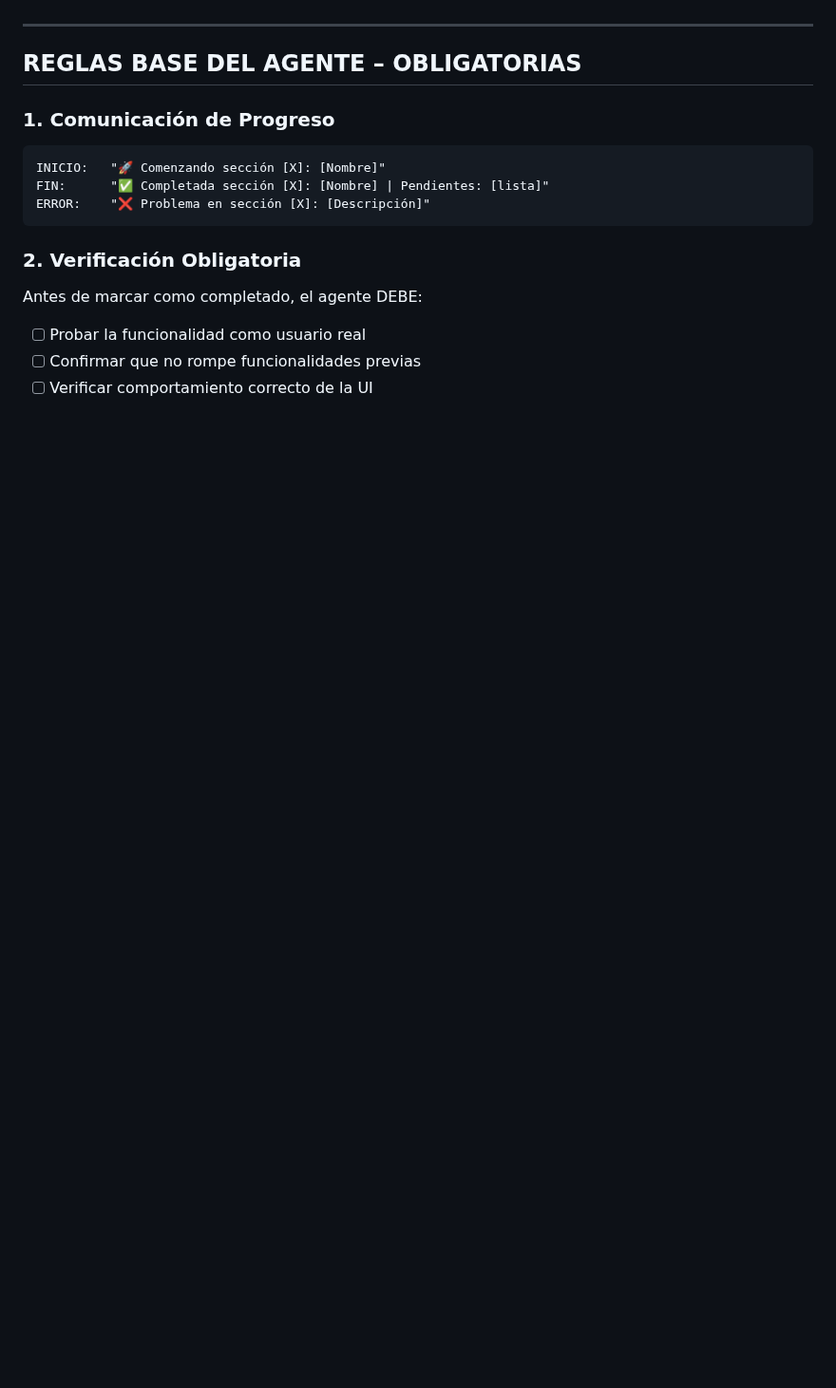
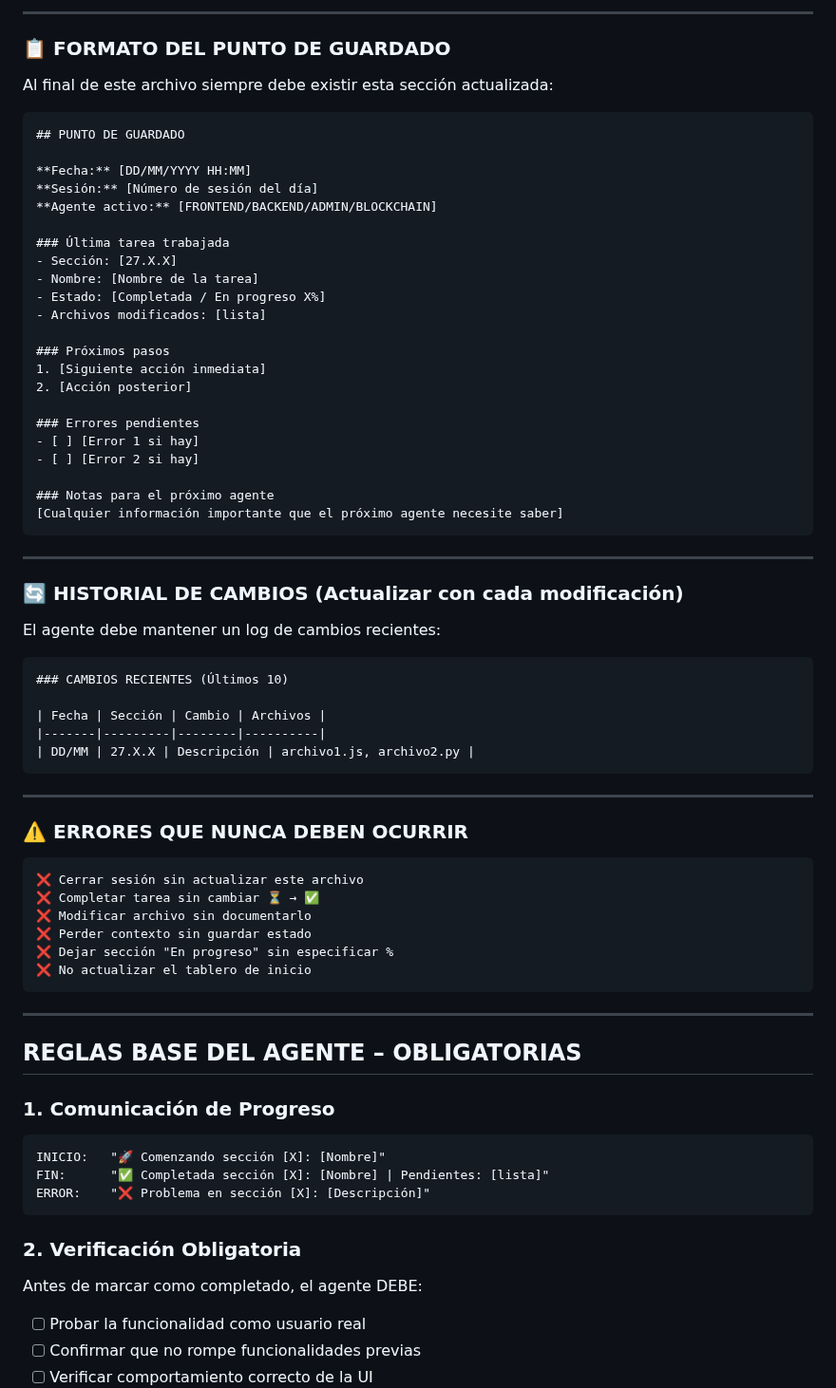
Before and after one commit to PrincipeGhost/BUNK3R-W3B, a Markdown page: PROMPT_PENDIENTES_BUNK3R.md, the part around one of its changes. Shown at 95% size. Rendered like a GitHub page; blank space fills up the shorter version.

````diff
--- a/PROMPT_PENDIENTES_BUNK3R.md
+++ b/PROMPT_PENDIENTES_BUNK3R.md
@@ -210,3 +261,60 @@ Después de CADA sección completada:
+---
+
+### 📋 FORMATO DEL PUNTO DE GUARDADO
+
+Al final de este archivo siempre debe existir esta sección actualizada:
+
+```markdown
+## PUNTO DE GUARDADO
+
+**Fecha:** [DD/MM/YYYY HH:MM]
+**Sesión:** [Número de sesión del día]
+**Agente activo:** [FRONTEND/BACKEND/ADMIN/BLOCKCHAIN]
+
+### Última tarea trabajada
+- Sección: [27.X.X]
+- Nombre: [Nombre de la tarea]
+- Estado: [Completada / En progreso X%]
+- Archivos modificados: [lista]
+
+### Próximos pasos
+1. [Siguiente acción inmediata]
+2. [Acción posterior]
+
+### Errores pendientes
+- [ ] [Error 1 si hay]
+- [ ] [Error 2 si hay]
+
+### Notas para el próximo agente
+[Cualquier información importante que el próximo agente necesite saber]
+```
+
+---
+
+### 🔄 HISTORIAL DE CAMBIOS (Actualizar con cada modificación)
+
+El agente debe mantener un log de cambios recientes:
+
+```markdown
+### CAMBIOS RECIENTES (Últimos 10)
+
+| Fecha | Sección | Cambio | Archivos |
+|-------|---------|--------|----------|
+| DD/MM | 27.X.X | Descripción | archivo1.js, archivo2.py |
+```
+
+---
+
+### ⚠️ ERRORES QUE NUNCA DEBEN OCURRIR
+
+```
+❌ Cerrar sesión sin actualizar este archivo
+❌ Completar tarea sin cambiar ⏳ → ✅
+❌ Modificar archivo sin documentarlo
+❌ Perder contexto sin guardar estado
+❌ Dejar sección "En progreso" sin especificar %
+❌ No actualizar el tablero de inicio
+```
 
 ---
 
````
Also changed, not shown: other parts of PROMPT_PENDIENTES_BUNK3R.md (+76 -25 lines).
